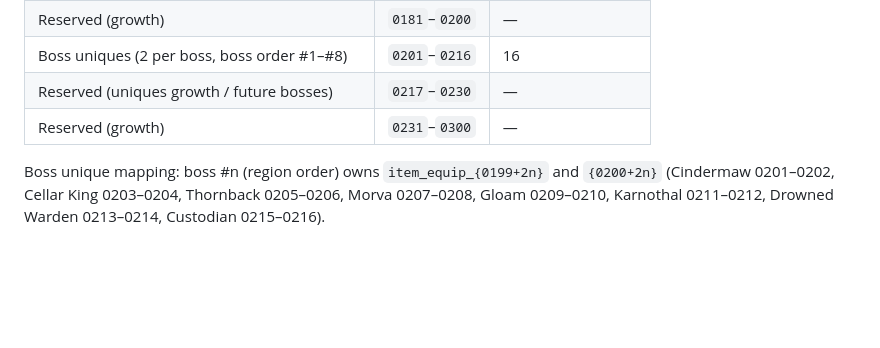
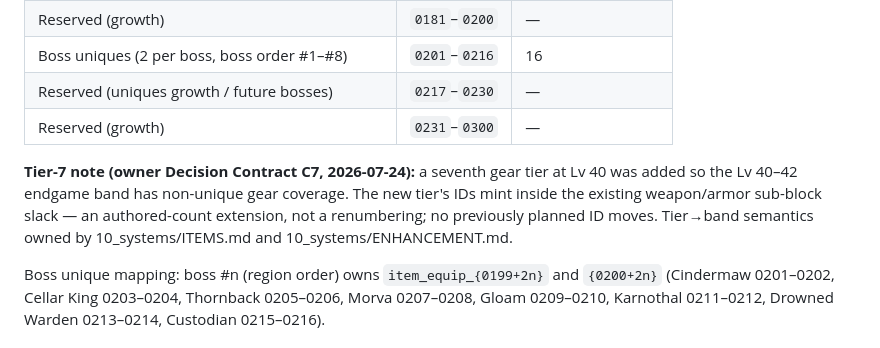
Before and after one commit to JonathanAmir96/Rebillion, a Markdown page: docs/ID_REGISTRY.md, the part around one of its changes. GitHub-like rendering; blank space fills up the shorter version.

Commit message:
docs(registry): add Lv-40 gear tier 7 within existing equip blocks (C7)
Co-Authored-By: Claude Fable 5 <noreply@anthropic.com>
Claude-Session: https://claude.ai/code/session_01E4MLiDPh6zZVSjbBXoHFDR

```diff
--- a/docs/ID_REGISTRY.md
+++ b/docs/ID_REGISTRY.md
@@ -53,6 +53,12 @@ Exactly one per monster, number matching its `mob_NNN`. Region equip pools:
 | Boss uniques (2 per boss, boss order #1–#8) | `0201`–`0216` | 16 |
 | Reserved (uniques growth / future bosses) | `0217`–`0230` | — |
 | Reserved (growth) | `0231`–`0300` | — |
+
+**Tier-7 note (owner Decision Contract C7, 2026-07-24):** a seventh gear tier at Lv 40 was
+added so the Lv 40–42 endgame band has non-unique gear coverage. The new tier's IDs mint
+inside the existing weapon/armor sub-block slack — an authored-count extension, not a
+renumbering; no previously planned ID moves. Tier→band semantics owned by
+10_systems/ITEMS.md and 10_systems/ENHANCEMENT.md.
 
 Boss unique mapping: boss #n (region order) owns `item_equip_{0199+2n}` and `{0200+2n}`
 (Cindermaw 0201–0202, Cellar King 0203–0204, Thornback 0205–0206, Morva 0207–0208, Gloam
```
Also changed, not shown: other parts of docs/ID_REGISTRY.md (+2 -2 lines).
